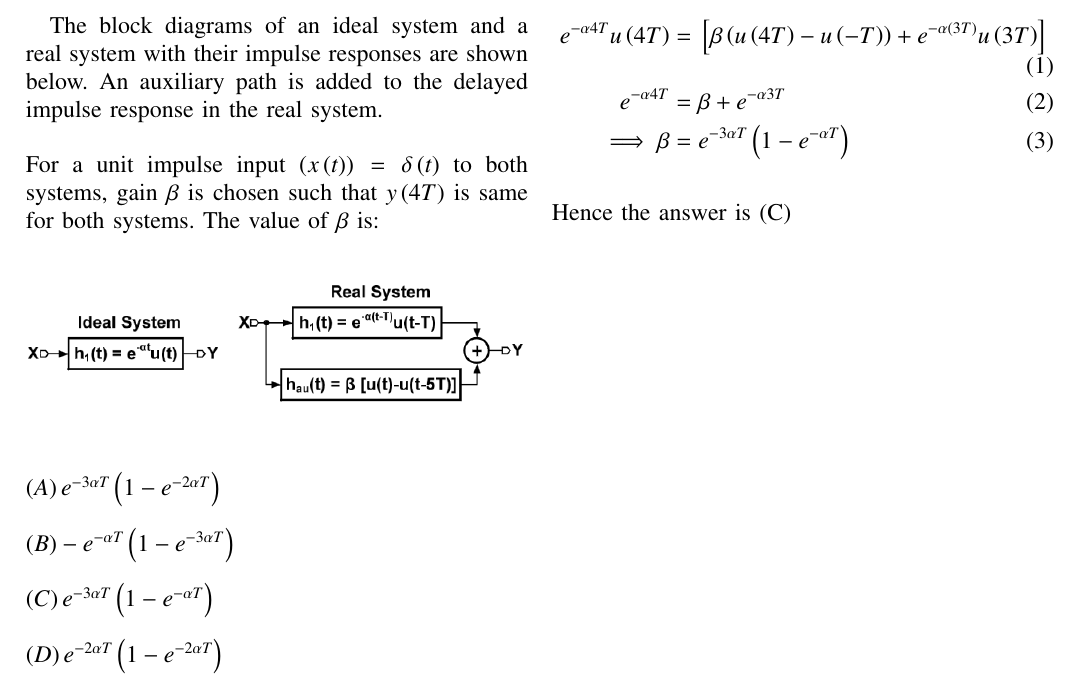
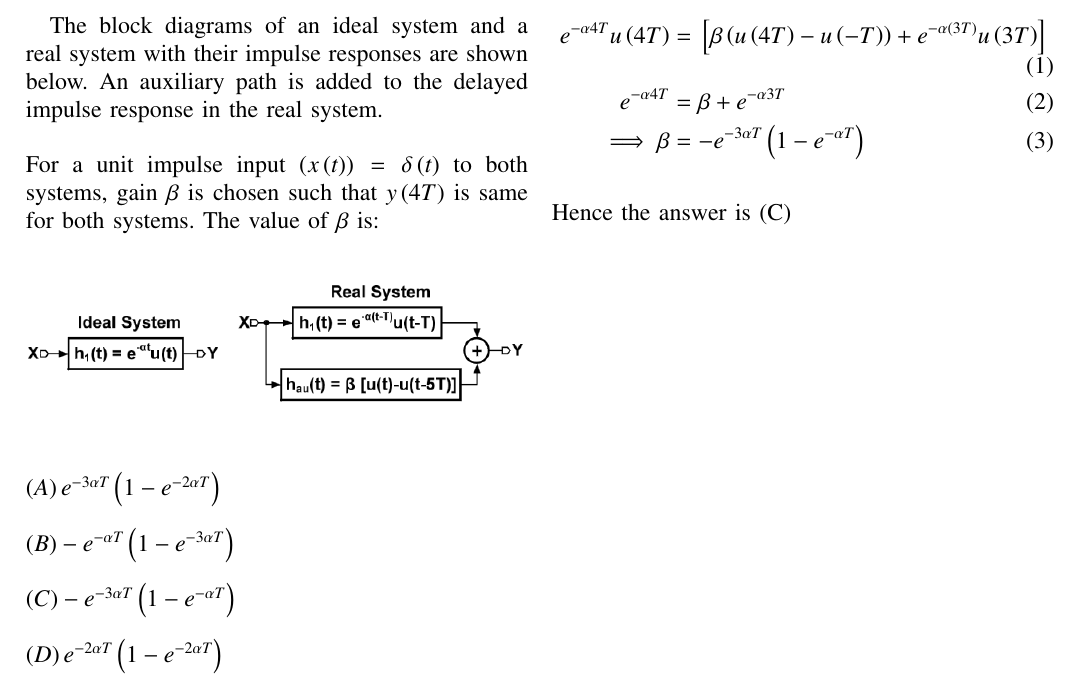
Before and after one commit to Pr8am/GATE2022-BM-40, a LaTeX paper (GATE2022_BM_40.tex): part of the page, cut so that both start at the same text. The pictures show the PDF file GATE2022_BM_40.pdf that the author committed with the source.

Commit message:
Add files via upload

```diff
--- a/GATE2022_BM_40.tex
+++ b/GATE2022_BM_40.tex
@@ -232,7 +232,7 @@ $\brak{A} e^{-3 \alpha T} \brak{1 - e^{-2 \alpha T}}$\\
 \\
 $\brak{B} -e^{- \alpha T} \brak{1 - e^{-3 \alpha T}}$\\
 \\
-$\brak{C} e^{-3 \alpha T} \brak{1 - e^{-\alpha T}}$\\
+$\brak{C} -e^{-3 \alpha T} \brak{1 - e^{-\alpha T}}$\\
 \\
 $\brak{D} e^{-2 \alpha T} \brak{1 - e^{-2 \alpha T}}$\\
 \section{Solution}
@@ -246,7 +246,7 @@ For both signals to be equal at t = 4T:\\
 \begin{align}
 e^{- \alpha 4T} u\brak{4T}&= \sbrak{\beta\brak{ u\brak{4T} - u\brak{-T}} + e^{- \alpha \brak{3T}} u\brak{3T}}\\
 e^{- \alpha 4T} &= \beta + e^{- \alpha 3T}\\
-\implies \beta &=  e^{-3 \alpha T} \brak{1 - e^{-\alpha T}}
+\implies \beta &=  -e^{-3 \alpha T} \brak{1 - e^{-\alpha T}}
 \end{align}
 \\
 Hence the answer is (C)
```
Also changed, not shown: GATE2022_BM_40.pdf, 2 other files.
